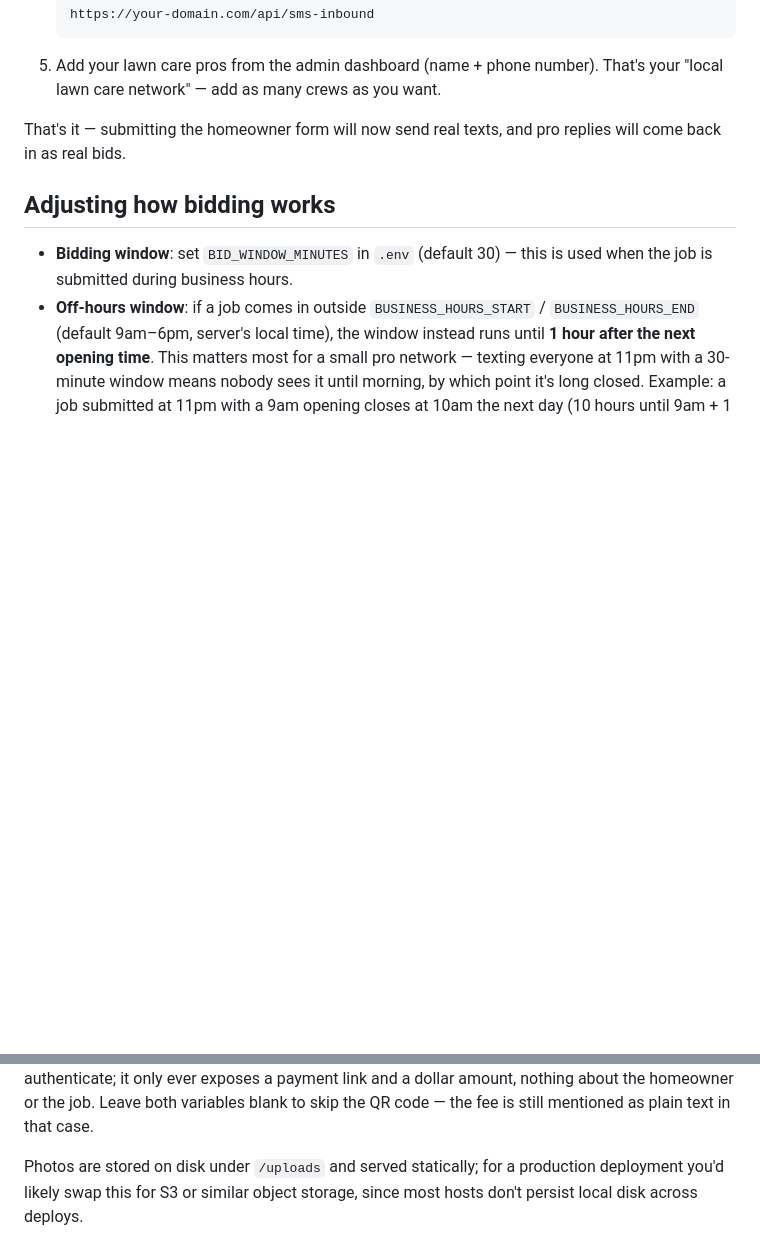
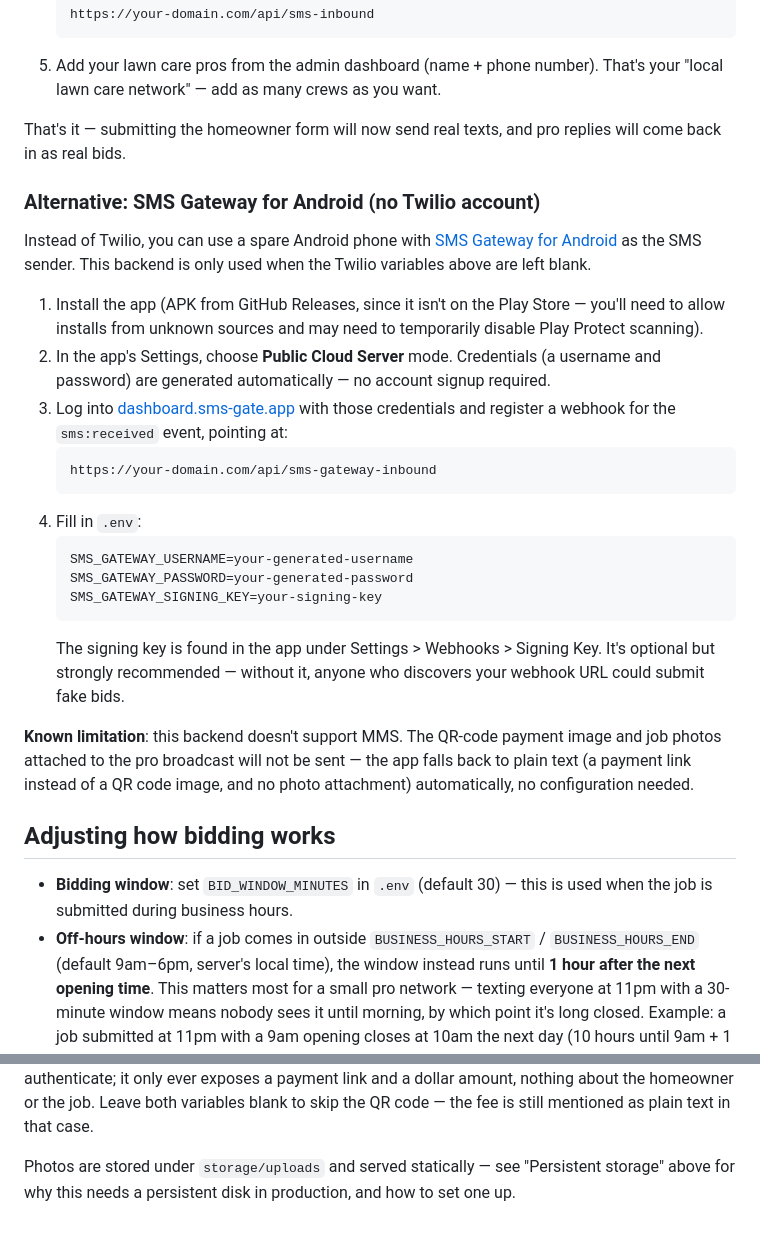
Before and after one commit to afinken01/Kirk_Lawn_Bid, a Markdown page: README.md, 2 parts joined by grey strips. Drawn GitHub-style; blank space fills up the shorter version.

````diff
--- a/README.md
+++ b/README.md
@@ -85,6 +85,40 @@ would have been sent to whom.
 That's it — submitting the homeowner form will now send real texts, and pro
 replies will come back in as real bids.
 
+### Alternative: SMS Gateway for Android (no Twilio account)
+
+Instead of Twilio, you can use a spare Android phone with
+[SMS Gateway for Android](https://github.com/capcom6/android-sms-gateway) as
+the SMS sender. This backend is only used when the Twilio variables above
+are left blank.
+
+1. Install the app (APK from GitHub Releases, since it isn't on the Play
+   Store — you'll need to allow installs from unknown sources and may need
+   to temporarily disable Play Protect scanning).
+2. In the app's Settings, choose **Public Cloud Server** mode. Credentials
+   (a username and password) are generated automatically — no account
+   signup required.
+3. Log into [dashboard.sms-gate.app](https://dashboard.sms-gate.app) with
+   those credentials and register a webhook for the `sms:received` event,
+   pointing at:
+   ```
+   https://your-domain.com/api/sms-gateway-inbound
+   ```
+4. Fill in `.env`:
+   ```
+   SMS_GATEWAY_USERNAME=your-generated-username
+   SMS_GATEWAY_PASSWORD=your-generated-password
+   SMS_GATEWAY_SIGNING_KEY=your-signing-key
+   ```
+   The signing key is found in the app under Settings > Webhooks > Signing
+   Key. It's optional but strongly recommended — without it, anyone who
+   discovers your webhook URL could submit fake bids.
+
+**Known limitation**: this backend doesn't support MMS. The QR-code payment
+image and job photos attached to the pro broadcast will not be sent — the
+app falls back to plain text (a payment link instead of a QR code image,
+and no photo attachment) automatically, no configuration needed.
+
 ## Adjusting how bidding works
 
 - **Bidding window**: set `BID_WINDOW_MINUTES` in `.env` (default 30) — this
@@ -246,6 +318,6 @@ a dollar amount, nothing about the homeowner or the job. Leave both
 variables blank to skip the QR code — the fee is still mentioned as plain
 text in that case.
 
-Photos are stored on disk under `/uploads` and served statically; for a
-production deployment you'd likely swap this for S3 or similar object
-storage, since most hosts don't persist local disk across deploys.
+Photos are stored under `storage/uploads` and served statically — see
+"Persistent storage" above for why this needs a persistent disk in
+production, and how to set one up.
````
Also changed, not shown: other parts of README.md (+47 -9 lines).
